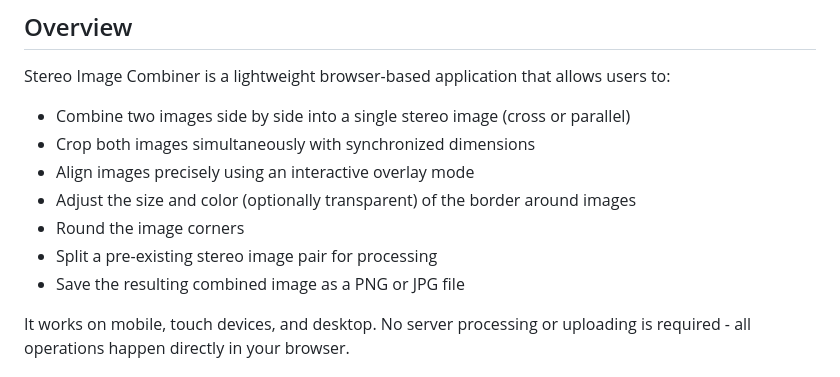
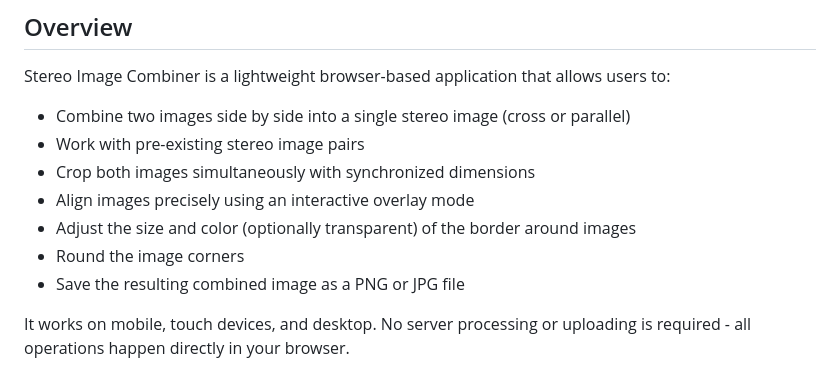
Before and after one commit to wpwoodjr/Stereo-Image-Combiner, a Markdown page: README.md, the part around the change. Rendered like a GitHub page.

Commit message:
tweak README

```diff
--- a/README.md
+++ b/README.md
@@ -8,11 +8,11 @@ A web-based tool for combining images side by side with customizable options. Pa
 
 Stereo Image Combiner is a lightweight browser-based application that allows users to:
 - Combine two images side by side into a single stereo image (cross or parallel)
+- Work with pre-existing stereo image pairs
 - Crop both images simultaneously with synchronized dimensions
 - Align images precisely using an interactive overlay mode
 - Adjust the size and color (optionally transparent) of the border around images
 - Round the image corners
-- Split a pre-existing stereo image pair for processing
 - Save the resulting combined image as a PNG or JPG file
 
 It works on mobile, touch devices, and desktop.
```
